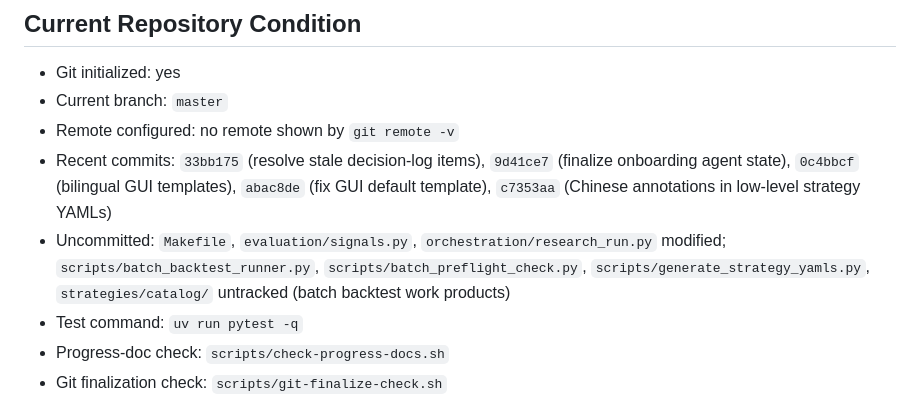
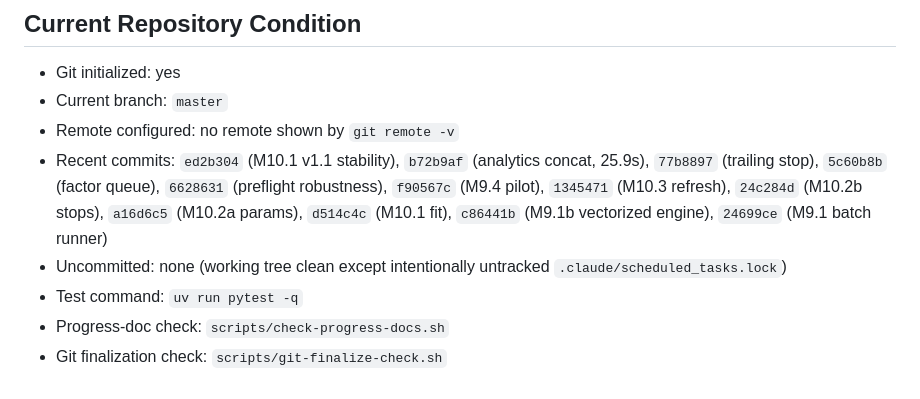
Before and after one commit to CozeraVan/quant-research-engine-dual-agent-lab, a Markdown page: docs/agent/01_CURRENT_STATUS.md, the part around one of its changes. Drawn GitHub-style.

```diff
--- a/docs/agent/01_CURRENT_STATUS.md
+++ b/docs/agent/01_CURRENT_STATUS.md
@@ -96,8 +96,8 @@ On 2026-07-18 the project switched from the dual-agent workflow (Codex + Claude
 - Git initialized: yes
 - Current branch: `master`
 - Remote configured: no remote shown by `git remote -v`
-- Recent commits: `33bb175` (resolve stale decision-log items), `9d41ce7` (finalize onboarding agent state), `0c4bbcf` (bilingual GUI templates), `abac8de` (fix GUI default template), `c7353aa` (Chinese annotations in low-level strategy YAMLs)
-- Uncommitted: `Makefile`, `evaluation/signals.py`, `orchestration/research_run.py` modified; `scripts/batch_backtest_runner.py`, `scripts/batch_preflight_check.py`, `scripts/generate_strategy_yamls.py`, `strategies/catalog/` untracked (batch backtest work products)
+- Recent commits: `ed2b304` (M10.1 v1.1 stability), `b72b9af` (analytics concat, 25.9s), `77b8897` (trailing stop), `5c60b8b` (factor queue), `6628631` (preflight robustness), `f90567c` (M9.4 pilot), `1345471` (M10.3 refresh), `24c284d` (M10.2b stops), `a16d6c5` (M10.2a params), `d514c4c` (M10.1 fit), `c86441b` (M9.1b vectorized engine), `24699ce` (M9.1 batch runner)
+- Uncommitted: none (working tree clean except intentionally untracked `.claude/scheduled_tasks.lock`)
 - Test command: `uv run pytest -q`
 - Progress-doc check: `scripts/check-progress-docs.sh`
 - Git finalization check: `scripts/git-finalize-check.sh`
```
Also changed, not shown: other parts of docs/agent/01_CURRENT_STATUS.md (+18 -18 lines), docs/agent/03_ROADMAP.md (+5 -5 lines).
